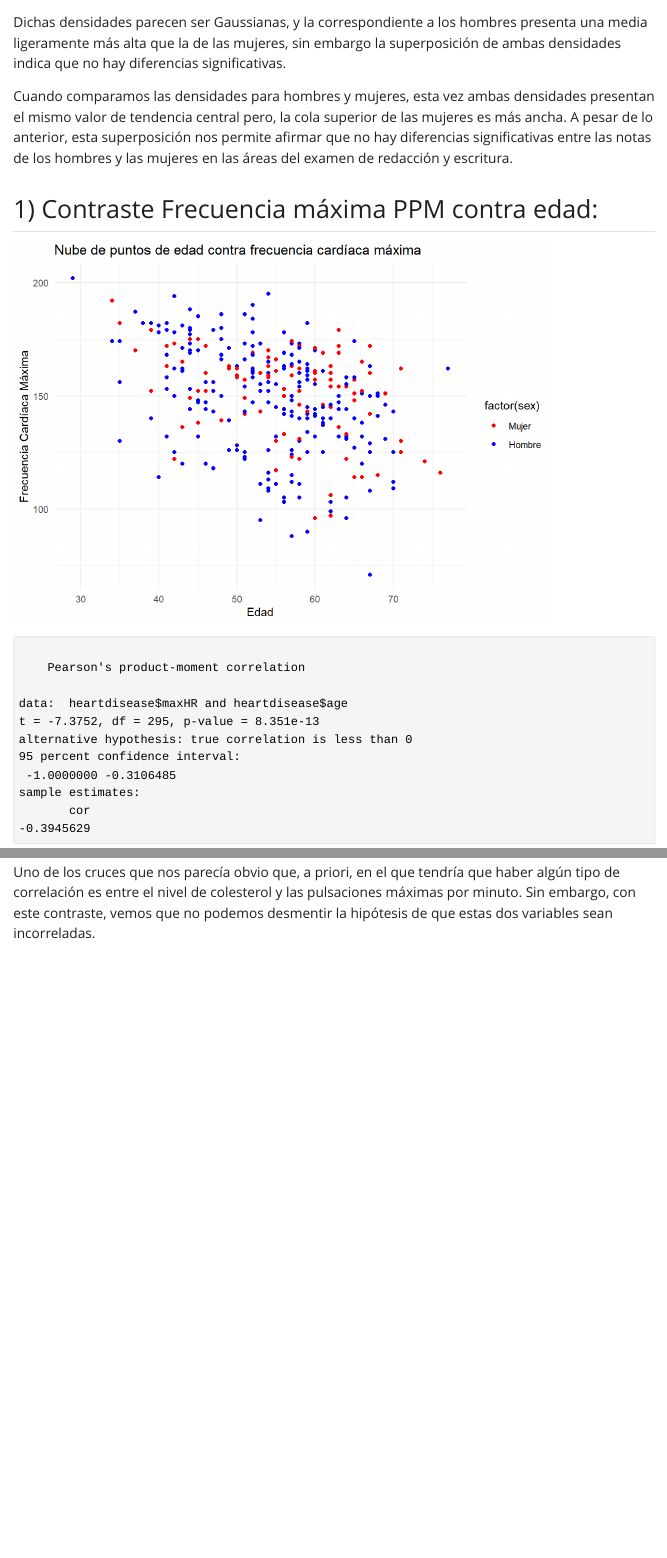
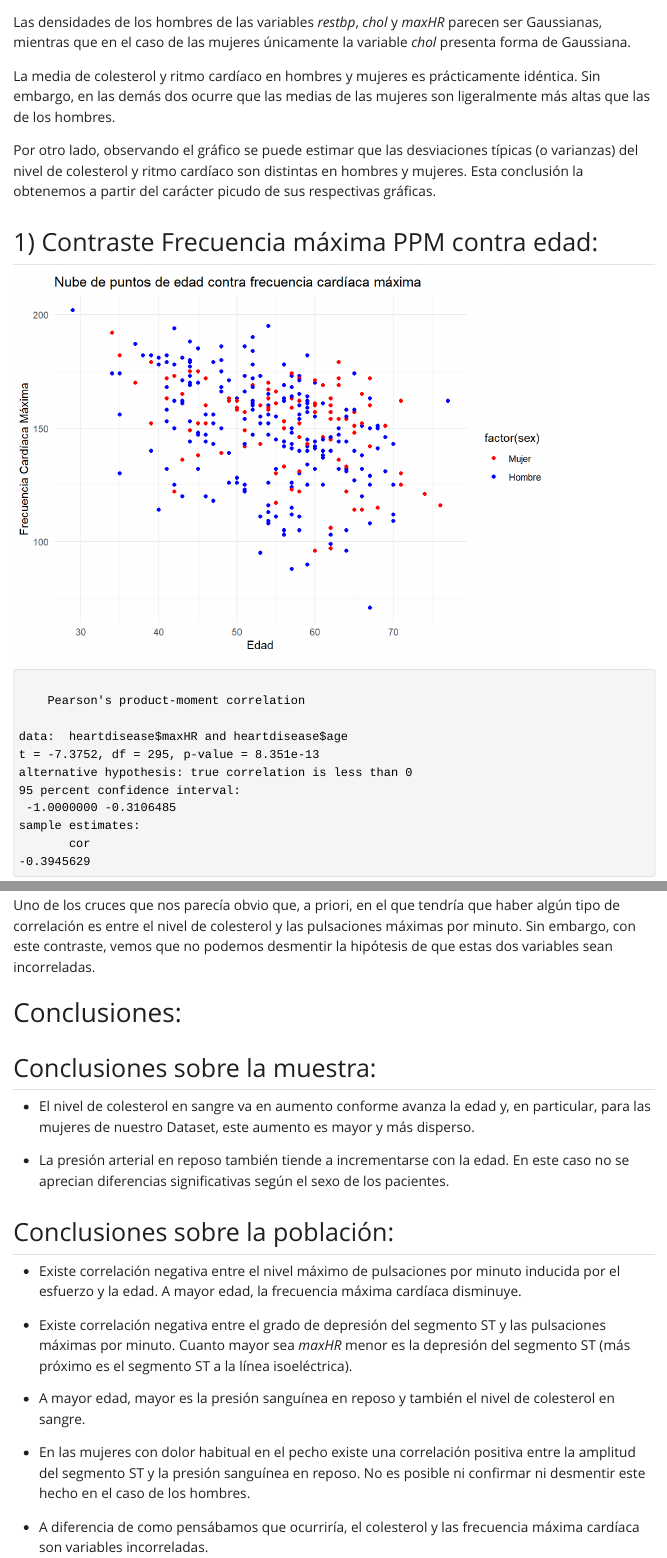
Before and after one commit to GSMir/Entrega3, a Quarto document (Entrega3.qmd): the page in a window 1100 px wide, from 9560 px down before the commit and from 9740 px down after it, so that both start at the same text, and a second part further down, joined at a grey line. The pictures show the output file Entrega3.html that the author committed with the source, opened offline; Quarto's library style sheets are replaced by a plain one without menus.

Commit message:
Final provisional Pendiente de hacer cambios en chunk y contexto clínico para el electro.

````diff
--- a/Entrega3.qmd
+++ b/Entrega3.qmd
@@ -451,17 +464,12 @@ dens1 + dens2 + dens3 + dens4
 ```
 
 
-Dichas densidades
-parecen ser Gaussianas, y la correspondiente a los hombres presenta una media ligeramente más alta que la
-de las mujeres, sin embargo la superposición de ambas densidades indica que no hay diferencias significativas.
+Las densidades de los hombres de las variables *restbp*, *chol* y *maxHR* parecen ser Gaussianas, mientras que en el caso de las mujeres únicamente la variable *chol* presenta forma de Gaussiana.
 
 
+La media de colesterol y ritmo cardíaco en hombres y mujeres es prácticamente idéntica. Sin embargo, en las demás dos ocurre que las medias de las mujeres son ligeralmente más altas que las de los hombres.
 
-Cuando comparamos las densidades para hombres y
-mujeres, esta vez ambas densidades presentan el mismo valor de tendencia central pero, la cola superior de las
-mujeres es más ancha. A pesar de lo anterior, esta superposición nos permite afirmar que no hay diferencias
-significativas entre las notas de los hombres y las mujeres en las áreas del examen de redacción y escritura.
-
+Por otro lado, observando el gráfico se puede estimar que las desviaciones típicas (o varianzas) del nivel de colesterol y ritmo cardíaco son distintas en hombres y mujeres. Esta conclusión la obtenemos a partir del carácter picudo de sus respectivas gráficas.
 
 
 
@@ -549,3 +557,26 @@ cor.test(heartdisease$chol, heartdisease$maxHR, alternative = "two.sided")
 ```
 
 Uno de los cruces que nos parecía obvio que, a priori, en el que tendría que haber algún tipo de correlación es entre el nivel de colesterol y las pulsaciones máximas por minuto. Sin embargo, con este contraste, vemos que no podemos desmentir la hipótesis de que estas dos variables sean incorreladas.
+
+
+
+# Conclusiones:
+
+## Conclusiones sobre la muestra:
+
+- El nivel de colesterol en sangre va en aumento conforme avanza la edad y, en particular, para las mujeres de nuestro Dataset, este aumento es mayor y más disperso.
+
+- La presión arterial en reposo también tiende a incrementarse con la edad. En este caso no se aprecian diferencias significativas según el sexo de los pacientes.
+
+
+## Conclusiones sobre la población:
+
+-  Existe correlación negativa entre el nivel máximo de pulsaciones por minuto inducida por el esfuerzo y la edad. A mayor edad, la frecuencia máxima cardíaca disminuye.
+
+- Existe correlación negativa entre el grado de depresión del segmento ST y las pulsaciones máximas por minuto. Cuanto mayor sea *maxHR* menor es la depresión del segmento ST (más próximo es el segmento ST a la línea isoeléctrica).
+
+- A mayor edad, mayor es la presión sanguínea en reposo y también el nivel de colesterol en sangre.
+
+- En las mujeres con dolor habitual en el pecho existe una correlación positiva entre la amplitud del segmento ST y la presión sanguínea en reposo. No es posible ni confirmar ni desmentir este hecho en el caso de los hombres.
+
+- A diferencia de como pensábamos que ocurriría, el colesterol y las frecuencia máxima cardíaca son variables incorreladas.
````
Also changed, not shown: Entrega3.html, Entrega3.qmd (25 more changed lines).
